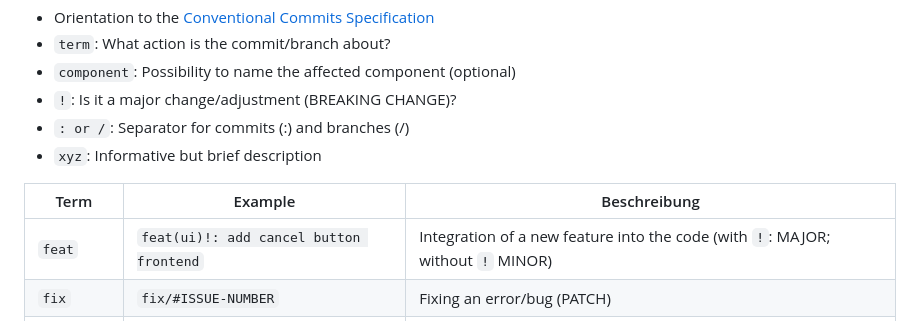
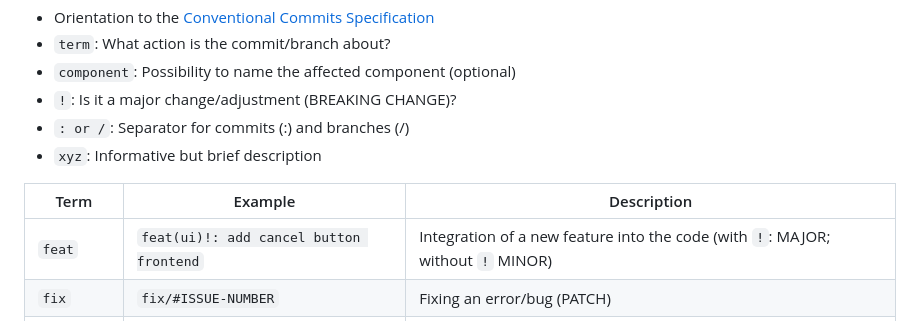
Before and after one commit to OmegaPass/OmegaPass, a Markdown page: CONTRIBUTING.md, the part around the change. Drawn GitHub-style.

Commit message:
chore: description row translation

```diff
--- a/CONTRIBUTING.md
+++ b/CONTRIBUTING.md
@@ -32,7 +32,7 @@ Composition: `term(component)!: xyz`
 - `: or /`: Separator for commits (:) and branches (/)
 - `xyz`: Informative but brief description
 
-| Term       | Example                                    | Beschreibung                                                                                            |
+| Term       | Example                                    | Description                                                                                             |
 | ---------- | ------------------------------------------ | ------------------------------------------------------------------------------------------------------- |
 | `feat`     | `feat(ui)!: add cancel button frontend`    | Integration of a new feature into the code (with `!`: MAJOR; without `!` MINOR)                         |
 | `fix`      | `fix/#ISSUE-NUMBER`                        | Fixing an error/bug (PATCH)                                                                             |
```
